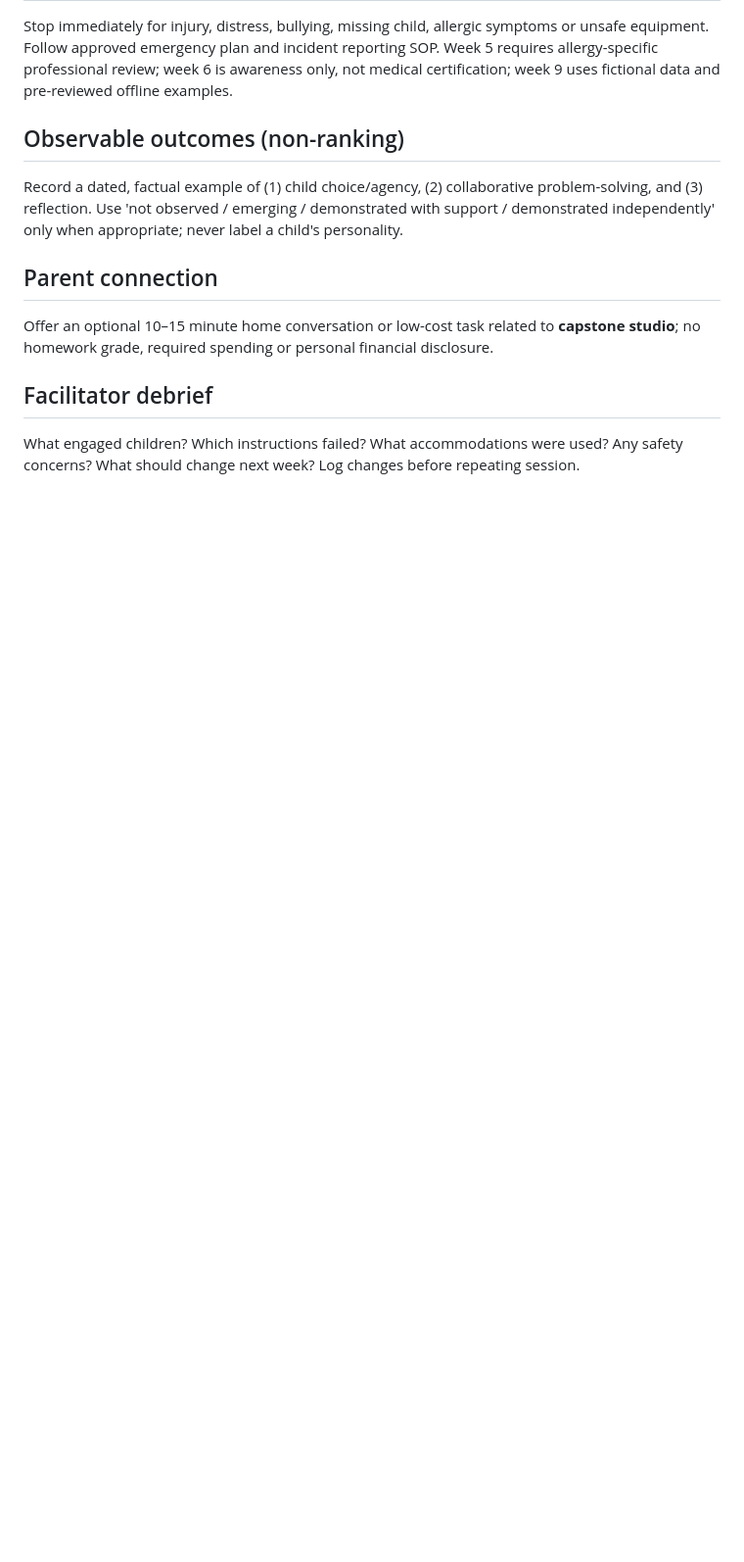
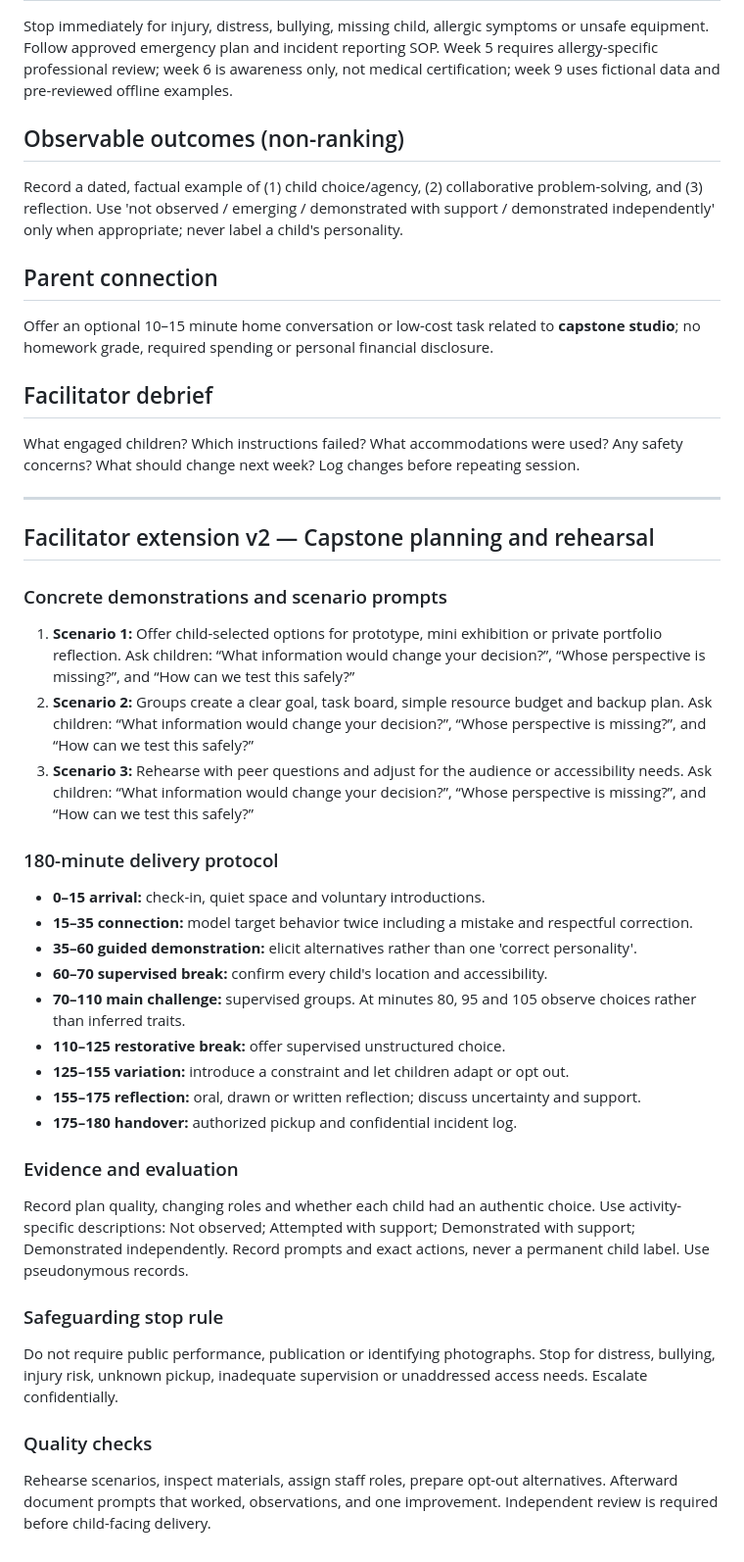
Before and after one commit to likhithreddy/education, a Markdown page: 03_curriculum/sessions/WEEK_11.md, the part around the change. Shown at 98% size. GitHub-like rendering; blank space fills up the shorter version.

Commit message:
Deepen week 11 facilitator protocol and assessment

```diff
--- a/03_curriculum/sessions/WEEK_11.md
+++ b/03_curriculum/sessions/WEEK_11.md
@@ -43,3 +43,32 @@ Offer an optional 10–15 minute home conversation or low-cost task related to *
 
 ## Facilitator debrief
 What engaged children? Which instructions failed? What accommodations were used? Any safety concerns? What should change next week? Log changes before repeating session.
+
+
+---
+## Facilitator extension v2 — Capstone planning and rehearsal
+
+### Concrete demonstrations and scenario prompts
+1. **Scenario 1:** Offer child-selected options for prototype, mini exhibition or private portfolio reflection. Ask children: “What information would change your decision?”, “Whose perspective is missing?”, and “How can we test this safely?”
+2. **Scenario 2:** Groups create a clear goal, task board, simple resource budget and backup plan. Ask children: “What information would change your decision?”, “Whose perspective is missing?”, and “How can we test this safely?”
+3. **Scenario 3:** Rehearse with peer questions and adjust for the audience or accessibility needs. Ask children: “What information would change your decision?”, “Whose perspective is missing?”, and “How can we test this safely?”
+
+### 180-minute delivery protocol
+- **0–15 arrival:** check-in, quiet space and voluntary introductions.
+- **15–35 connection:** model target behavior twice including a mistake and respectful correction.
+- **35–60 guided demonstration:** elicit alternatives rather than one 'correct personality'.
+- **60–70 supervised break:** confirm every child's location and accessibility.
+- **70–110 main challenge:** supervised groups. At minutes 80, 95 and 105 observe choices rather than inferred traits.
+- **110–125 restorative break:** offer supervised unstructured choice.
+- **125–155 variation:** introduce a constraint and let children adapt or opt out.
+- **155–175 reflection:** oral, drawn or written reflection; discuss uncertainty and support.
+- **175–180 handover:** authorized pickup and confidential incident log.
+
+### Evidence and evaluation
+Record plan quality, changing roles and whether each child had an authentic choice. Use activity-specific descriptions: Not observed; Attempted with support; Demonstrated with support; Demonstrated independently. Record prompts and exact actions, never a permanent child label. Use pseudonymous records.
+
+### Safeguarding stop rule
+Do not require public performance, publication or identifying photographs. Stop for distress, bullying, injury risk, unknown pickup, inadequate supervision or unaddressed access needs. Escalate confidentially.
+
+### Quality checks
+Rehearse scenarios, inspect materials, assign staff roles, prepare opt-out alternatives. Afterward document prompts that worked, observations, and one improvement. Independent review is required before child-facing delivery.
```
